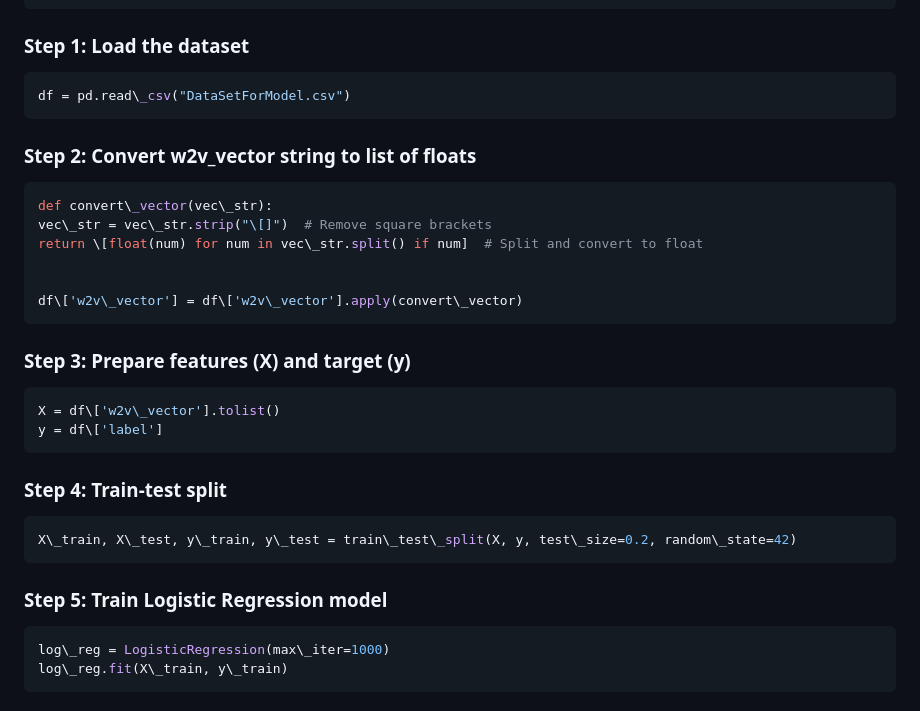
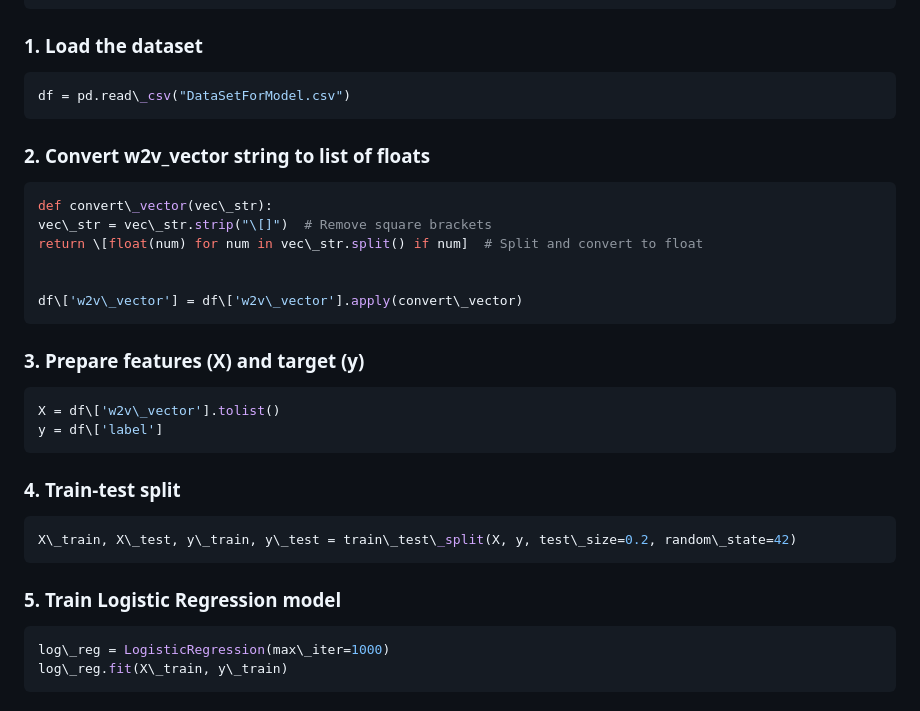
Before and after one commit to Q12AND8/FakeNewsDetection, a Markdown page: README.md, the part around the change. GitHub-like rendering.

Commit message:
Update README file for logistic regression

````diff
--- a/README.md
+++ b/README.md
@@ -338,12 +338,12 @@ import matplotlib.pyplot as plt
 import seaborn as sns
 ```
 
-### Step 1: Load the dataset
+### 1. Load the dataset
 ```python
 df = pd.read\_csv("DataSetForModel.csv")
 ```
 
-### Step 2: Convert w2v\_vector string to list of floats
+### 2. Convert w2v\_vector string to list of floats
 ```python
 def convert\_vector(vec\_str):
 vec\_str = vec\_str.strip("\[]")  # Remove square brackets
@@ -353,18 +353,18 @@ return \[float(num) for num in vec\_str.split() if num]  # Split and convert to
 df\['w2v\_vector'] = df\['w2v\_vector'].apply(convert\_vector)
 ```
 
-### Step 3: Prepare features (X) and target (y)
+### 3. Prepare features (X) and target (y)
 ```python
 X = df\['w2v\_vector'].tolist()
 y = df\['label']
 ```
 
-### Step 4: Train-test split
+### 4. Train-test split
 ```python
 X\_train, X\_test, y\_train, y\_test = train\_test\_split(X, y, test\_size=0.2, random\_state=42)
 ```
 
-### Step 5: Train Logistic Regression model
+### 5. Train Logistic Regression model
 ```python
 log\_reg = LogisticRegression(max\_iter=1000)
 log\_reg.fit(X\_train, y\_train)
````
